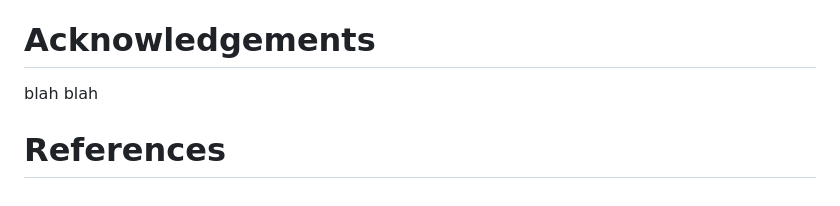
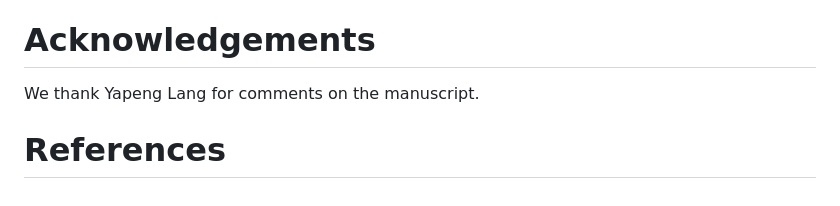
Before and after one commit to GavinHuttley/DiverseSeqPaper, a Markdown page: paper/paper.md, the part around the change. Drawn GitHub-style.

Commit message:
DOC: acknowledge Yapeng's remarks

```diff
--- a/paper/paper.md
+++ b/paper/paper.md
@@ -176,6 +176,6 @@ For selecting representing sequences for large-scale analyses, we recommend use
 
 # Acknowledgements
 
-blah blah
+We thank Yapeng Lang for comments on the manuscript.
 
 # References
```
